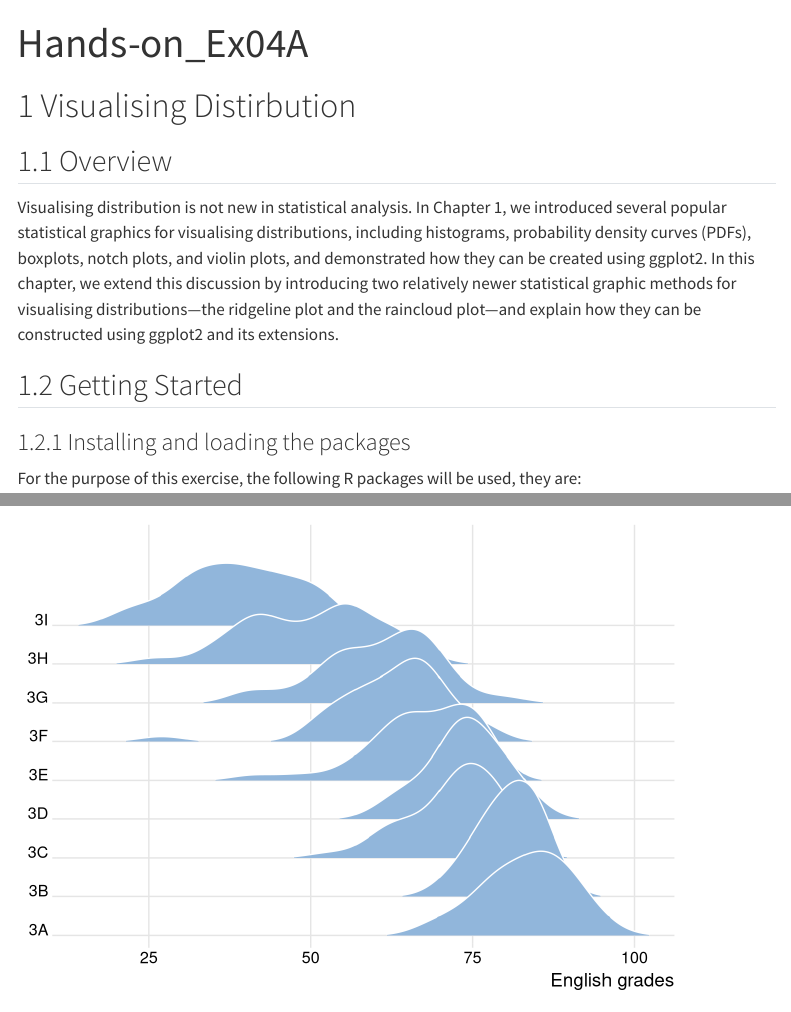
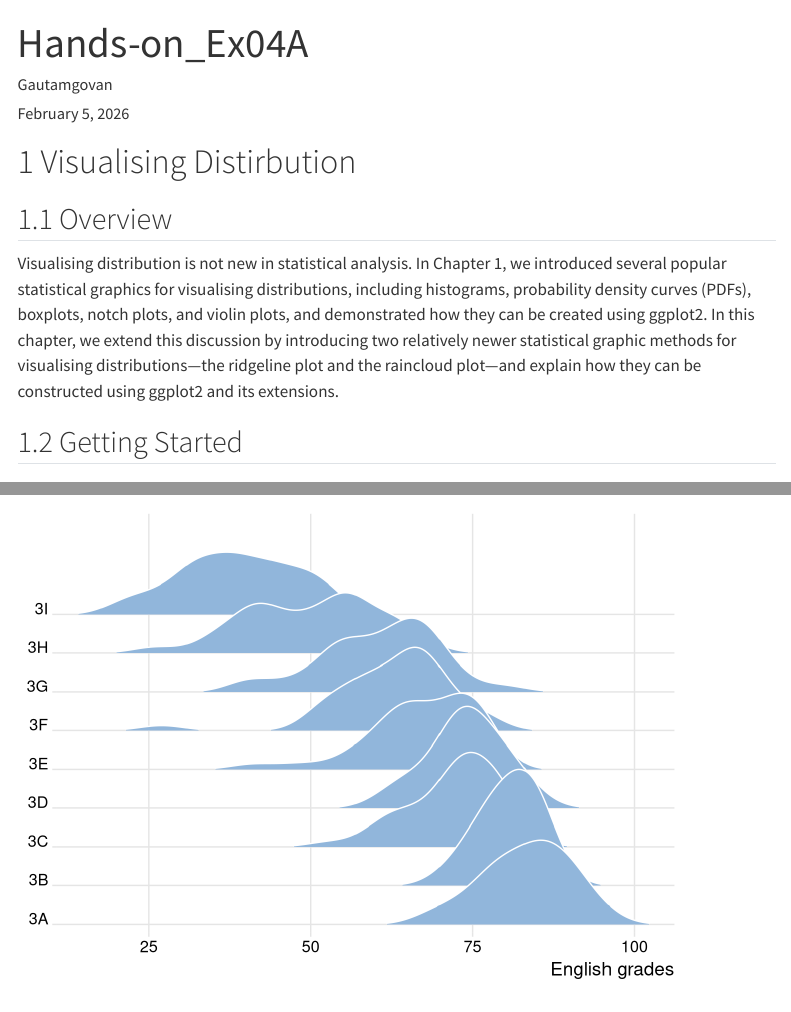
Before and after one commit to govanzz/ISSS608_VAA_JAN_2026, a Quarto document (Hands-on_Ex/Hands_on_Ex04A/Hands-on_Ex04A.qmd): the page in a window 1100 px wide, from its top, and a second part further down, joined at a grey line. Rendered offline with R 4.5, knitr and Pandoc in place of Quarto, with nearby package versions; some code elsewhere in the file could not run offline; menus at the side of the page are left out.

Commit message:
HANDS ON EXERCISE 4A

```diff
--- a/Hands-on_Ex/Hands_on_Ex04A/Hands-on_Ex04A.qmd
+++ b/Hands-on_Ex/Hands_on_Ex04A/Hands-on_Ex04A.qmd
@@ -1,5 +1,7 @@
 ---
 title: "Hands-on_Ex04A"
+author: "Gautamgovan"
+date: "February 5, 2026"
 format:
   html:
     toc: true
```
Also changed, not shown: 2 other files.
